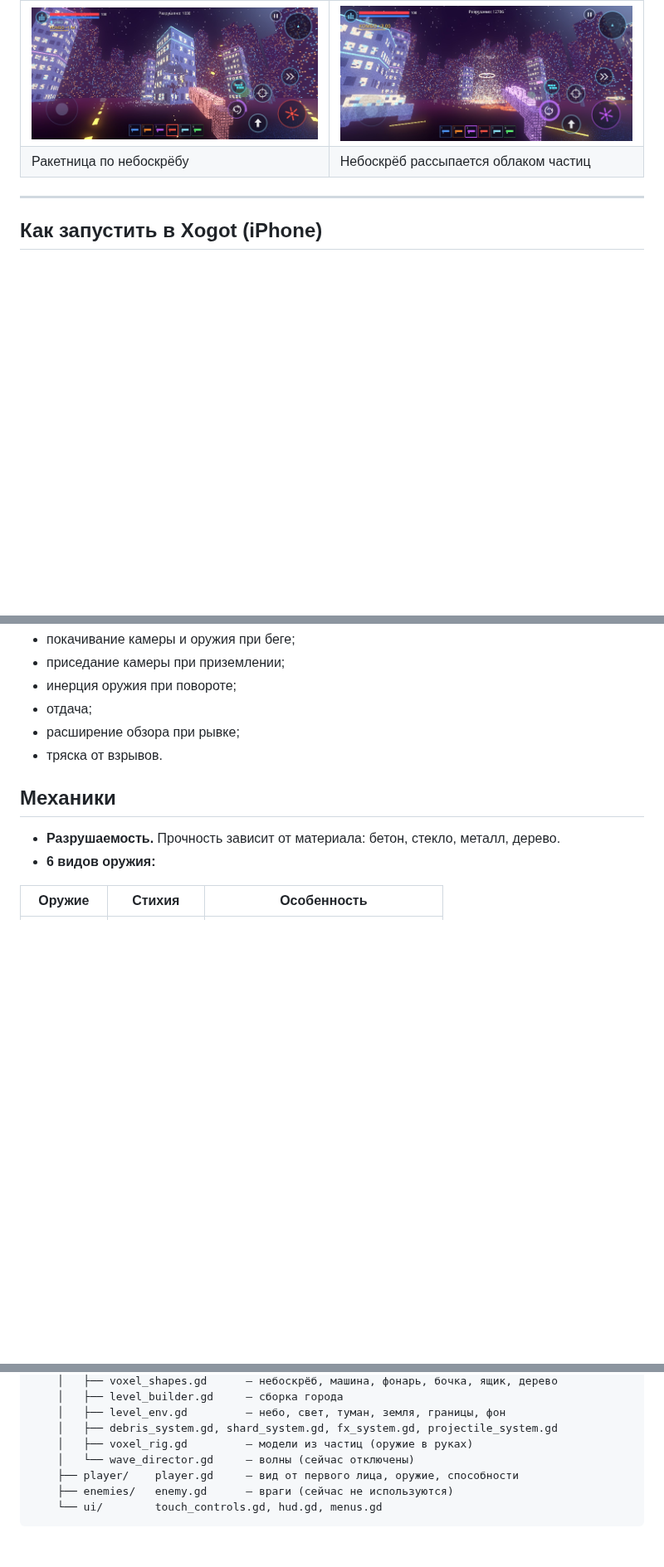
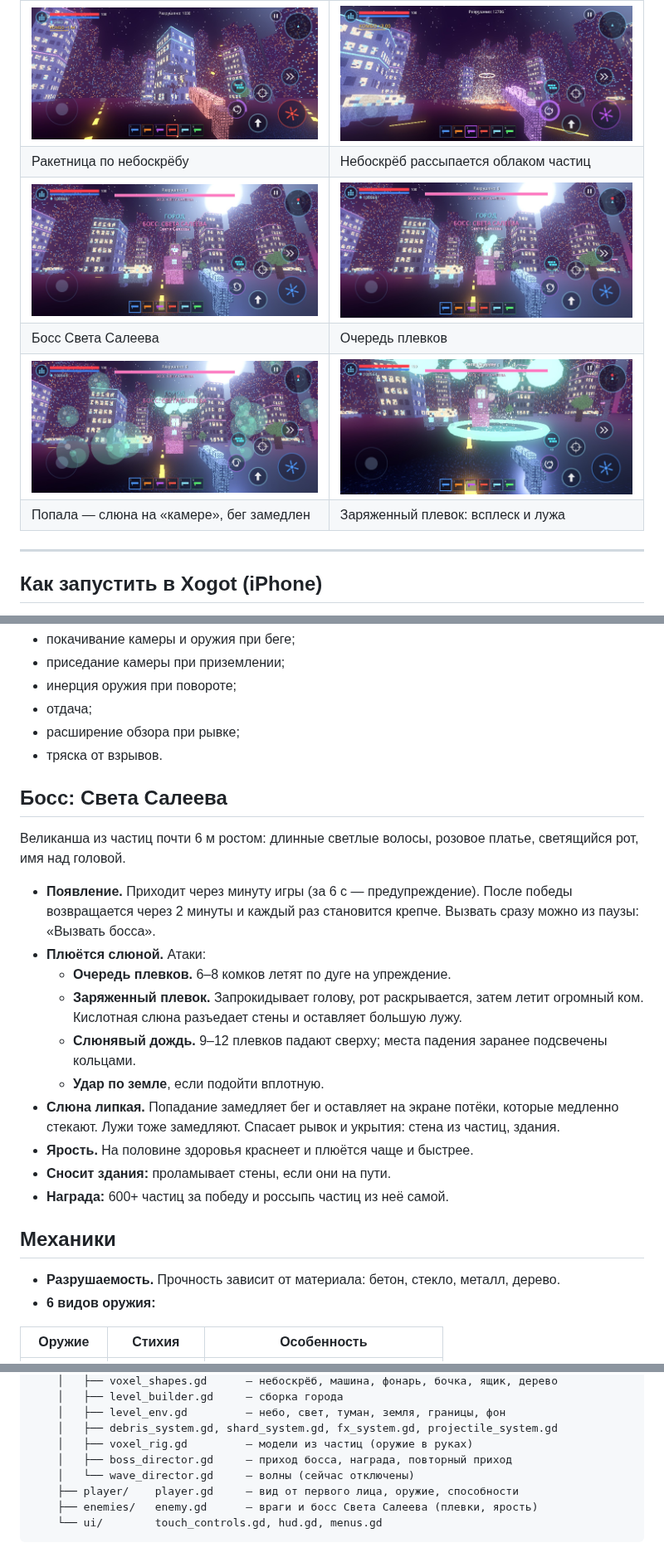
Before and after one commit to wwgame28/KERN-, a Markdown page: particle_strike/README.md, 3 parts joined by grey strips. Shown at 83% size. Rendered like a GitHub page; pictures changed too: docs/screenshots/07_boss.jpg (added), docs/screenshots/08_boss_spits.jpg (added), docs/screenshots/09_slimed.jpg (added); blank space fills up the shorter version.

Commit message:
Particle Strike: add boss Sveta Saleeva who spits saliva
- New boss type with particle model (long hair, dress, glowing mouth) and a
  floating name label; arrives after 1 minute (with warning), returns 2 minutes
  after each defeat and gets tougher; can be summoned from the pause menu
- Attacks: ballistic spit volleys with lead, charged acid big spit that melts
  walls and leaves a puddle, telegraphed spit rain, ground slam up close;
  enraged phase at half health
- Saliva slows the player, splatters the screen with dripping blobs; puddles
  slow movement; new spit/splat sounds; boss health bar with her name
- Boss test and screenshots

Co-Authored-By: Claude Opus 5.5 <noreply@anthropic.com>
Claude-Session: https://claude.ai/code/session_018s4e9gPykevP7yuupBYUFD

````diff
--- a/particle_strike/README.md
+++ b/particle_strike/README.md
@@ -14,6 +14,10 @@
 | Стена вблизи: каждая ячейка — сетка частиц по 5 см | Дробовик выбивает дыры, мелкие обломки летят |
 | ![Ракета](../docs/screenshots/04_rocket.jpg) | ![Обрушение](../docs/screenshots/05_collapse.jpg) |
 | Ракетница по небоскрёбу | Небоскрёб рассыпается облаком частиц |
+| ![Босс](../docs/screenshots/07_boss.jpg) | ![Плевки](../docs/screenshots/08_boss_spits.jpg) |
+| Босс Света Салеева | Очередь плевков |
+| ![Слюна на экране](../docs/screenshots/09_slimed.jpg) | ![Большой плевок](../docs/screenshots/10_big_spit.jpg) |
+| Попала — слюна на «камере», бег замедлен | Заряженный плевок: всплеск и лужа |
 
 ---
 
@@ -60,6 +64,21 @@
 - расширение обзора при рывке;
 - тряска от взрывов.
 
+## Босс: Света Салеева
+
+Великанша из частиц почти 6 м ростом: длинные светлые волосы, розовое платье, светящийся рот, имя над головой.
+
+- **Появление.** Приходит через минуту игры (за 6 с — предупреждение). После победы возвращается через 2 минуты и каждый раз становится крепче. Вызвать сразу можно из паузы: «Вызвать босса».
+- **Плюётся слюной.** Атаки:
+  - **Очередь плевков.** 6–8 комков летят по дуге на упреждение.
+  - **Заряженный плевок.** Запрокидывает голову, рот раскрывается, затем летит огромный ком. Кислотная слюна разъедает стены и оставляет большую лужу.
+  - **Слюнявый дождь.** 9–12 плевков падают сверху; места падения заранее подсвечены кольцами.
+  - **Удар по земле**, если подойти вплотную.
+- **Слюна липкая.** Попадание замедляет бег и оставляет на экране потёки, которые медленно стекают. Лужи тоже замедляют. Спасает рывок и укрытия: стена из частиц, здания.
+- **Ярость.** На половине здоровья краснеет и плюётся чаще и быстрее.
+- **Сносит здания:** проламывает стены, если они на пути.
+- **Награда:** 600+ частиц за победу и россыпь частиц из неё самой.
+
 ## Механики
 
 - **Разрушаемость.** Прочность зависит от материала: бетон, стекло, металл, дерево.
@@ -140,8 +160,9 @@ particle_strike/
     │   ├── level_env.gd         — небо, свет, туман, земля, границы, фон
     │   ├── debris_system.gd, shard_system.gd, fx_system.gd, projectile_system.gd
     │   ├── voxel_rig.gd         — модели из частиц (оружие в руках)
+    │   ├── boss_director.gd     — приход босса, награда, повторный приход
     │   └── wave_director.gd     — волны (сейчас отключены)
     ├── player/    player.gd     — вид от первого лица, оружие, способности
-    ├── enemies/   enemy.gd      — враги (сейчас не используются)
+    ├── enemies/   enemy.gd      — враги и босс Света Салеева (плевки, ярость)
     └── ui/        touch_controls.gd, hud.gd, menus.gd
 ```
````
Also changed, not shown: other parts of particle_strike/README.md (+3 -2 lines), 10 other files.
